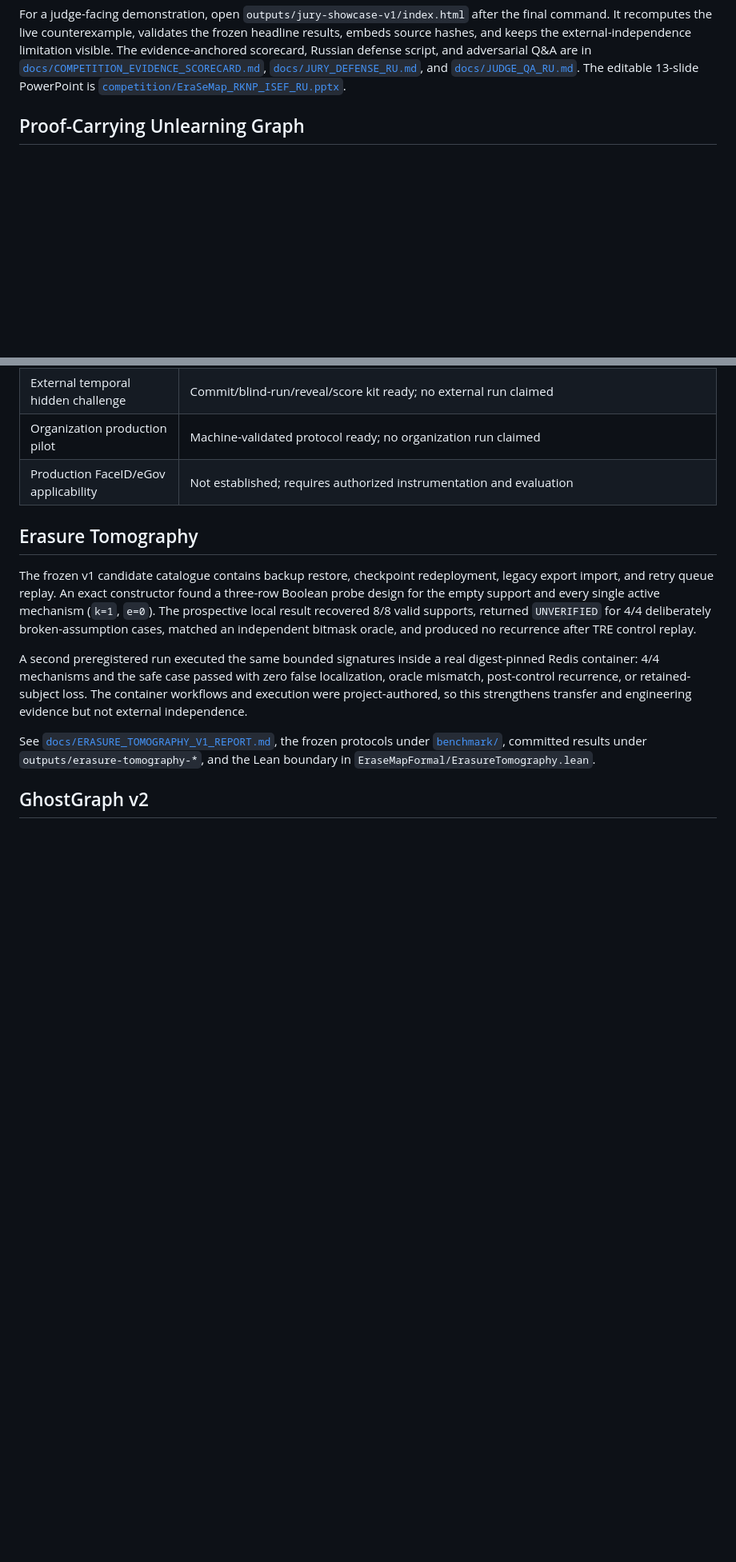
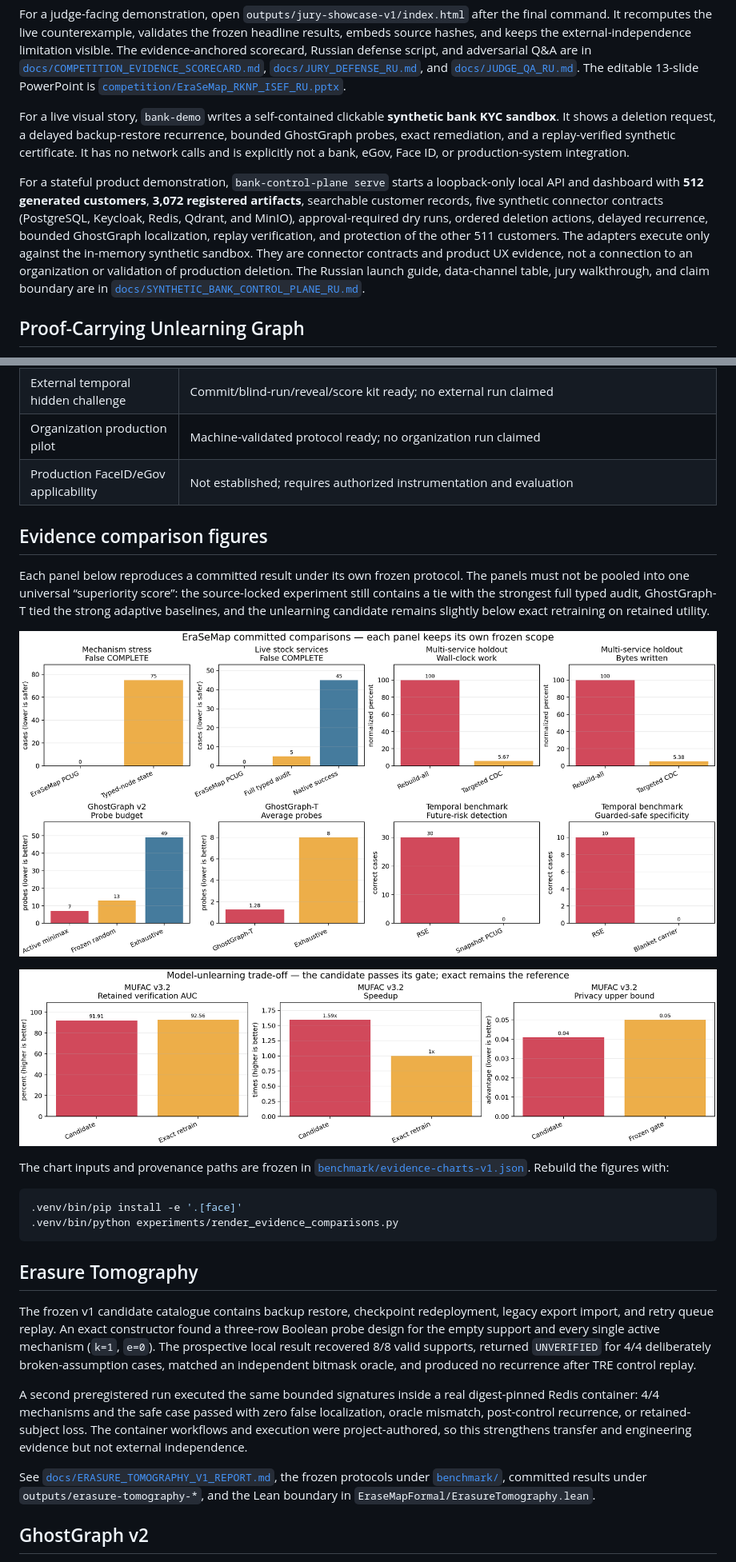
Before and after one commit to nazkari86-lab/erasemap, a Markdown page: README.md, 2 parts joined by grey strips. Shown: that part at 80% size. Drawn GitHub-style; pictures changed too: docs/assets/erasemap-system-comparisons.png (added), docs/assets/erasemap-unlearning-v3-comparison.png (added); blank space fills up the shorter version.

Commit message:
feat: add evidence charts and synthetic bank control plane

````diff
--- a/README.md
+++ b/README.md
@@ -68,6 +71,21 @@ Russian defense script, and adversarial Q&A are in
 [`docs/JURY_DEFENSE_RU.md`](docs/JURY_DEFENSE_RU.md), and
 [`docs/JUDGE_QA_RU.md`](docs/JUDGE_QA_RU.md). The editable 13-slide PowerPoint is
 [`competition/EraSeMap_RKNP_ISEF_RU.pptx`](competition/EraSeMap_RKNP_ISEF_RU.pptx).
+
+For a live visual story, `bank-demo` writes a self-contained clickable **synthetic bank KYC
+sandbox**. It shows a deletion request, a delayed backup-restore recurrence, bounded GhostGraph
+probes, exact remediation, and a replay-verified synthetic certificate. It has no network calls and
+is explicitly not a bank, eGov, Face ID, or production-system integration.
+
+For a stateful product demonstration, `bank-control-plane serve` starts a loopback-only local API
+and dashboard with **512 generated customers**, **3,072 registered artifacts**, searchable customer
+records, five synthetic connector contracts (PostgreSQL, Keycloak, Redis, Qdrant, and MinIO),
+approval-required dry runs, ordered deletion actions, delayed recurrence, bounded GhostGraph
+localization, replay verification, and protection of the other 511 customers. The adapters execute
+only against the in-memory synthetic sandbox. They are connector contracts and product UX evidence,
+not a connection to an organization or validation of production deletion. The Russian launch guide,
+data-channel table, jury walkthrough, and claim boundary are in
+[`docs/SYNTHETIC_BANK_CONTROL_PLANE_RU.md`](docs/SYNTHETIC_BANK_CONTROL_PLANE_RU.md).
 
 ## Proof-Carrying Unlearning Graph
 
@@ -122,6 +140,25 @@ synthetic graph semantics. They are not integrations with Apple, eGov, a bank, o
 | External temporal hidden challenge | Commit/blind-run/reveal/score kit ready; no external run claimed |
 | Organization production pilot | Machine-validated protocol ready; no organization run claimed |
 | Production FaceID/eGov applicability | Not established; requires authorized instrumentation and evaluation |
+
+## Evidence comparison figures
+
+Each panel below reproduces a committed result under its own frozen protocol. The panels must not be
+pooled into one universal “superiority score”: the source-locked experiment still contains a tie
+with the strongest full typed audit, GhostGraph-T tied the strong adaptive baselines, and the
+unlearning candidate remains slightly below exact retraining on retained utility.
+
+![EraSeMap system comparisons across frozen experiments](docs/assets/erasemap-system-comparisons.png)
+
+![MUFAC v3.2 candidate versus exact retraining](docs/assets/erasemap-unlearning-v3-comparison.png)
+
+The chart inputs and provenance paths are frozen in
+[`benchmark/evidence-charts-v1.json`](benchmark/evidence-charts-v1.json). Rebuild the figures with:
+
+```bash
+.venv/bin/pip install -e '.[face]'
+.venv/bin/python experiments/render_evidence_comparisons.py
+```
 
 ## Erasure Tomography
 
````
Also changed, not shown: other parts of README.md (+4 -1 lines), competition/SHOWCASE_PACK_README_RU.md (added, +26 -0 lines), docs/SYNTHETIC_BANK_CONTROL_PLANE_RU.md (added, +64 -0 lines), 12 other files.
